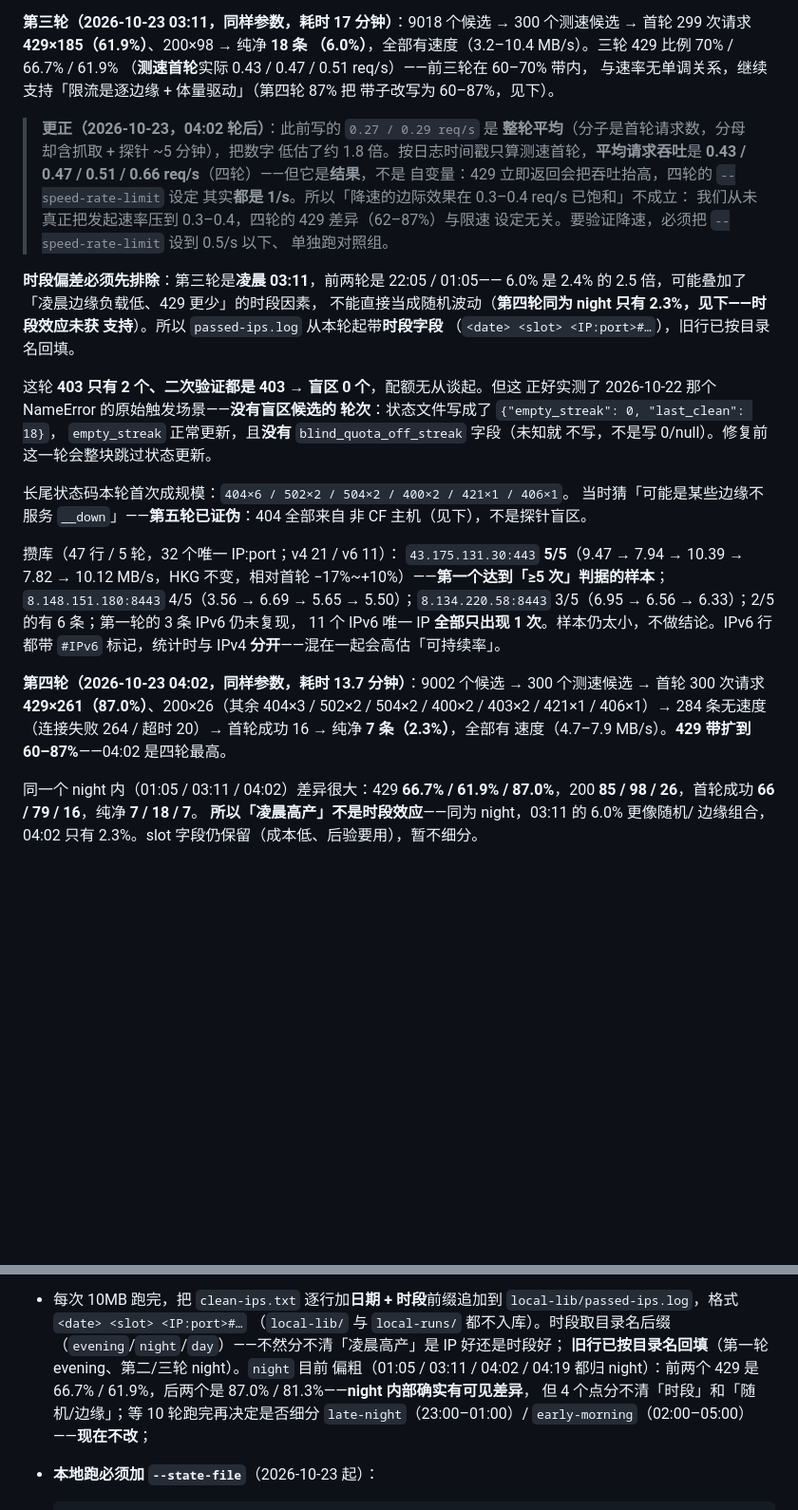
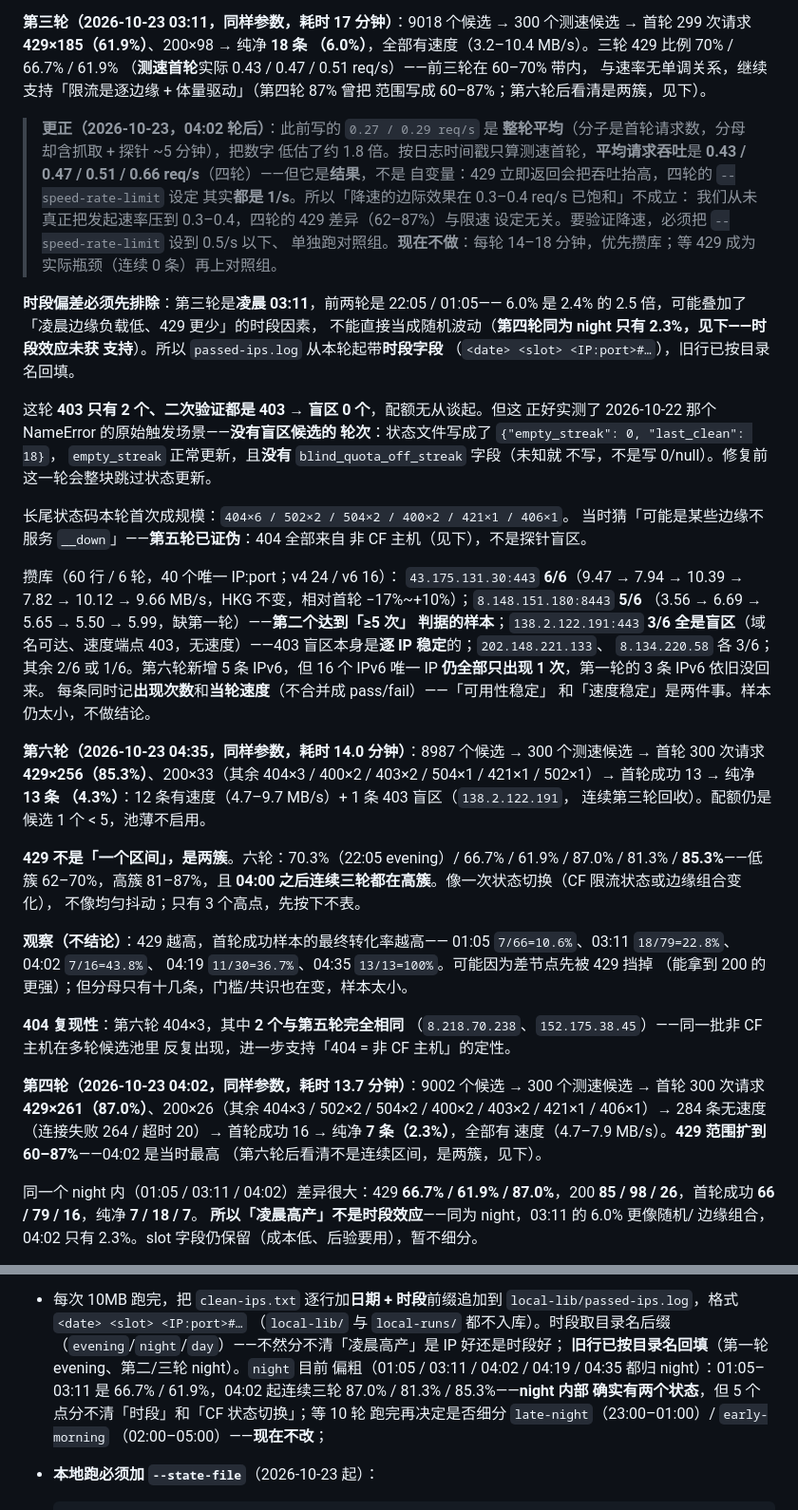
Before and after one commit to 200111226011qw-debug/cf-ip-screener, a Markdown page: docs/limiting-experiment-2026-10-21.md, 2 parts joined by grey strips. Shown at 95% size. Drawn GitHub-style; blank space fills up the shorter version.

Commit message:
docs(local): 第六轮 13 条/4.3%、429 85.3%（两簇 62-70 / 81-87）、43.175 6/6、8.148 5/6；404 复现同批非 CF 主机；降速实验暂不做

````diff
--- a/docs/limiting-experiment-2026-10-21.md
+++ b/docs/limiting-experiment-2026-10-21.md
@@ -1214,8 +1214,8 @@ g2 轮首轮的 12 个 403（已落地网段聚集诊断后可直接看出聚集
 个测速候选 → 首轮 299 次请求 **429×185（61.9%）**、200×98 → 纯净 **18 条
 （6.0%）**，全部有速度（3.2–10.4 MB/s）。三轮 429 比例 70% / 66.7% / 61.9%
 （**测速首轮**实际 0.43 / 0.47 / 0.51 req/s）——前三轮在 60–70% 带内，
-与速率无单调关系，继续支持「限流是逐边缘 + 体量驱动」（第四轮 87% 把
-带子改写为 60–87%，见下）。
+与速率无单调关系，继续支持「限流是逐边缘 + 体量驱动」（第四轮 87% 曾把
+范围写成 60–87%；第六轮后看清是两簇，见下）。
 
 > **更正（2026-10-23，04:02 轮后）**：此前写的 `0.27 / 0.29 req/s` 是
 > **整轮平均**（分子是首轮请求数，分母却含抓取 + 探针 ~5 分钟），把数字
@@ -1225,7 +1225,8 @@ g2 轮首轮的 12 个 403（已落地网段聚集诊断后可直接看出聚集
 > 其实**都是 1/s**。所以「降速的边际效果在 0.3–0.4 req/s 已饱和」不成立：
 > 我们从未真正把发起速率压到 0.3–0.4，四轮的 429 差异（62–87%）与限速
 > 设定无关。要验证降速，必须把 `--speed-rate-limit` 设到 0.5/s 以下、
-> 单独跑对照组。
+> 单独跑对照组。**现在不做**：每轮 14–18 分钟，优先攒库；等 429 成为
+> 实际瓶颈（连续 0 条）再上对照组。
 
 **时段偏差必须先排除**：第三轮是**凌晨 03:11**，前两轮是 22:05 / 01:05——
 6.0% 是 2.4% 的 2.5 倍，可能叠加了「凌晨边缘负载低、429 更少」的时段因素，
@@ -1243,19 +1244,43 @@ g2 轮首轮的 12 个 403（已落地网段聚集诊断后可直接看出聚集
 当时猜「可能是某些边缘不服务 `__down`」——**第五轮已证伪**：404 全部来自
 非 CF 主机（见下），不是探针盲区。
 
-攒库（47 行 / 5 轮，32 个唯一 IP:port；v4 21 / v6 11）：
-`43.175.131.30:443` **5/5**（9.47 → 7.94 → 10.39 → 7.82 → 10.12 MB/s，HKG
-不变，相对首轮 −17%~+10%）——**第一个达到「≥5 次」判据的样本**；
-`8.148.151.180:8443` 4/5（3.56 → 6.69 → 5.65 → 5.50）；`8.134.220.58:8443`
-3/5（6.95 → 6.56 → 6.33）；2/5 的有 6 条；第一轮的 3 条 IPv6 仍未复现，
-11 个 IPv6 唯一 IP **全部只出现 1 次**。样本仍太小，不做结论。IPv6 行都带
-`#IPv6` 标记，统计时与 IPv4 **分开**——混在一起会高估「可持续率」。
+攒库（60 行 / 6 轮，40 个唯一 IP:port；v4 24 / v6 16）：
+`43.175.131.30:443` **6/6**（9.47 → 7.94 → 10.39 → 7.82 → 10.12 → 9.66
+MB/s，HKG 不变，相对首轮 −17%~+10%）；`8.148.151.180:8443` **5/6**
+（3.56 → 6.69 → 5.65 → 5.50 → 5.99，缺第一轮）——**第二个达到「≥5 次」
+判据的样本**；`138.2.122.191:443` **3/6 全是盲区**（域名可达、速度端点
+403，无速度）——403 盲区本身是**逐 IP 稳定**的；`202.148.221.133`、
+`8.134.220.58` 各 3/6；其余 2/6 或 1/6。第六轮新增 5 条 IPv6，但 16 个
+IPv6 唯一 IP **仍全部只出现 1 次**，第一轮的 3 条 IPv6 依旧没回来。
+每条同时记**出现次数**和**当轮速度**（不合并成 pass/fail）——「可用性稳定」
+和「速度稳定」是两件事。样本仍太小，不做结论。
+
+**第六轮（2026-10-23 04:35，同样参数，耗时 14.0 分钟）**：8987 个候选 → 300
+个测速候选 → 首轮 300 次请求 **429×256（85.3%）**、200×33（其余 404×3 /
+400×2 / 403×2 / 504×1 / 421×1 / 502×1）→ 首轮成功 13 → 纯净 **13 条
+（4.3%）**：12 条有速度（4.7–9.7 MB/s）+ 1 条 403 盲区（`138.2.122.191`，
+连续第三轮回收）。配额仍是候选 1 个 < 5，池薄不启用。
+
+**429 不是「一个区间」，是两簇**。六轮：70.3%（22:05 evening）/ 66.7% /
+61.9% / 87.0% / 81.3% / **85.3%**——低簇 62–70%，高簇 81–87%，且 **04:00
+之后连续三轮都在高簇**。像一次状态切换（CF 限流状态或边缘组合变化），
+不像均匀抖动；只有 3 个高点，先按下不表。
+
+**观察（不结论）**：429 越高，首轮成功样本的最终转化率越高——
+01:05 `7/66=10.6%`、03:11 `18/79=22.8%`、04:02 `7/16=43.8%`、
+04:19 `11/30=36.7%`、04:35 `13/13=100%`。可能因为差节点先被 429 挡掉
+（能拿到 200 的更强）；但分母只有十几条，门槛/共识也在变，样本太小。
+
+**404 复现性**：第六轮 404×3，其中 **2 个与第五轮完全相同**
+（`8.218.70.238`、`152.175.38.45`）——同一批非 CF 主机在多轮候选池里
+反复出现，进一步支持「404 = 非 CF 主机」的定性。
 
 **第四轮（2026-10-23 04:02，同样参数，耗时 13.7 分钟）**：9002 个候选 → 300
 个测速候选 → 首轮 300 次请求 **429×261（87.0%）**、200×26（其余
 404×3 / 502×2 / 504×2 / 400×2 / 403×2 / 421×1 / 406×1）→ 284 条无速度
 （连接失败 264 / 超时 20）→ 首轮成功 16 → 纯净 **7 条（2.3%）**，全部有
-速度（4.7–7.9 MB/s）。**429 带扩到 60–87%**——04:02 是四轮最高。
+速度（4.7–7.9 MB/s）。**429 范围扩到 60–87%**——04:02 是当时最高
+（第六轮后看清不是连续区间，是两簇，见下）。
 
 同一个 night 内（01:05 / 03:11 / 04:02）差异很大：429 **66.7% / 61.9% /
 87.0%**，200 **85 / 98 / 26**，首轮成功 **66 / 79 / 16**，纯净 **7 / 18 / 7**。
@@ -1305,10 +1330,11 @@ Cloudflare**。所以 404 **不是「某些 CF 边缘不服务 `__down`」**，
   （`local-lib/` 与 `local-runs/` 都不入库）。时段取目录名后缀
   （`evening`/`night`/`day`）——不然分不清「凌晨高产」是 IP 好还是时段好；
   **旧行已按目录名回填**（第一轮 evening、第二/三轮 night）。`night` 目前
-  偏粗（01:05 / 03:11 / 04:02 / 04:19 都归 night）：前两个 429 是
-  66.7% / 61.9%，后两个是 87.0% / 81.3%——**night 内部确实有可见差异**，
-  但 4 个点分不清「时段」和「随机/边缘」；等 10 轮跑完再决定是否细分
-  `late-night`（23:00–01:00）/ `early-morning`（02:00–05:00）——**现在不改**；
+  偏粗（01:05 / 03:11 / 04:02 / 04:19 / 04:35 都归 night）：01:05–03:11 是
+  66.7% / 61.9%，04:02 起连续三轮 87.0% / 81.3% / 85.3%——**night 内部
+  确实有两个状态**，但 5 个点分不清「时段」和「CF 状态切换」；等 10 轮
+  跑完再决定是否细分 `late-night`（23:00–01:00）/ `early-morning`
+  （02:00–05:00）——**现在不改**；
 - **本地跑必须加 `--state-file`**（2026-10-23 起）：
 
   ```powershell
````
